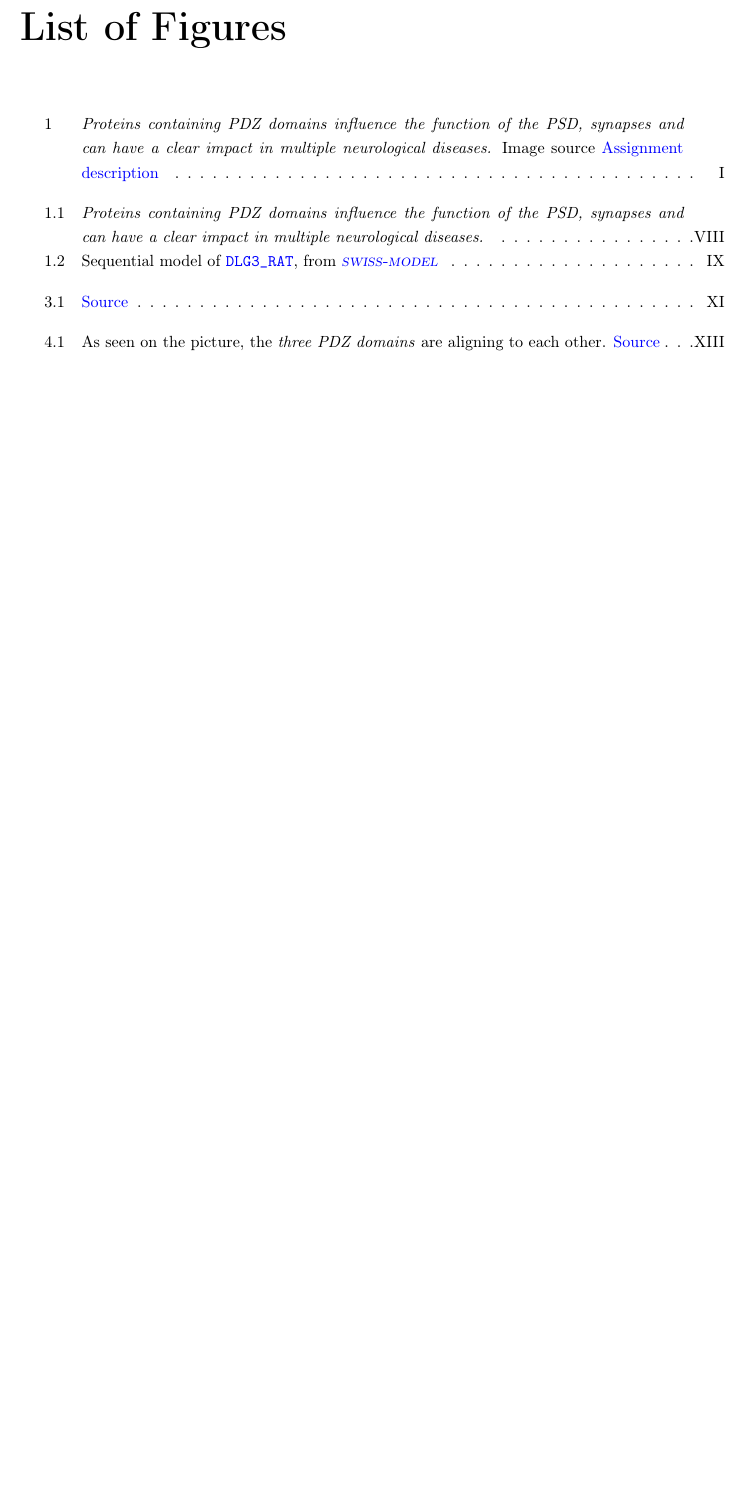
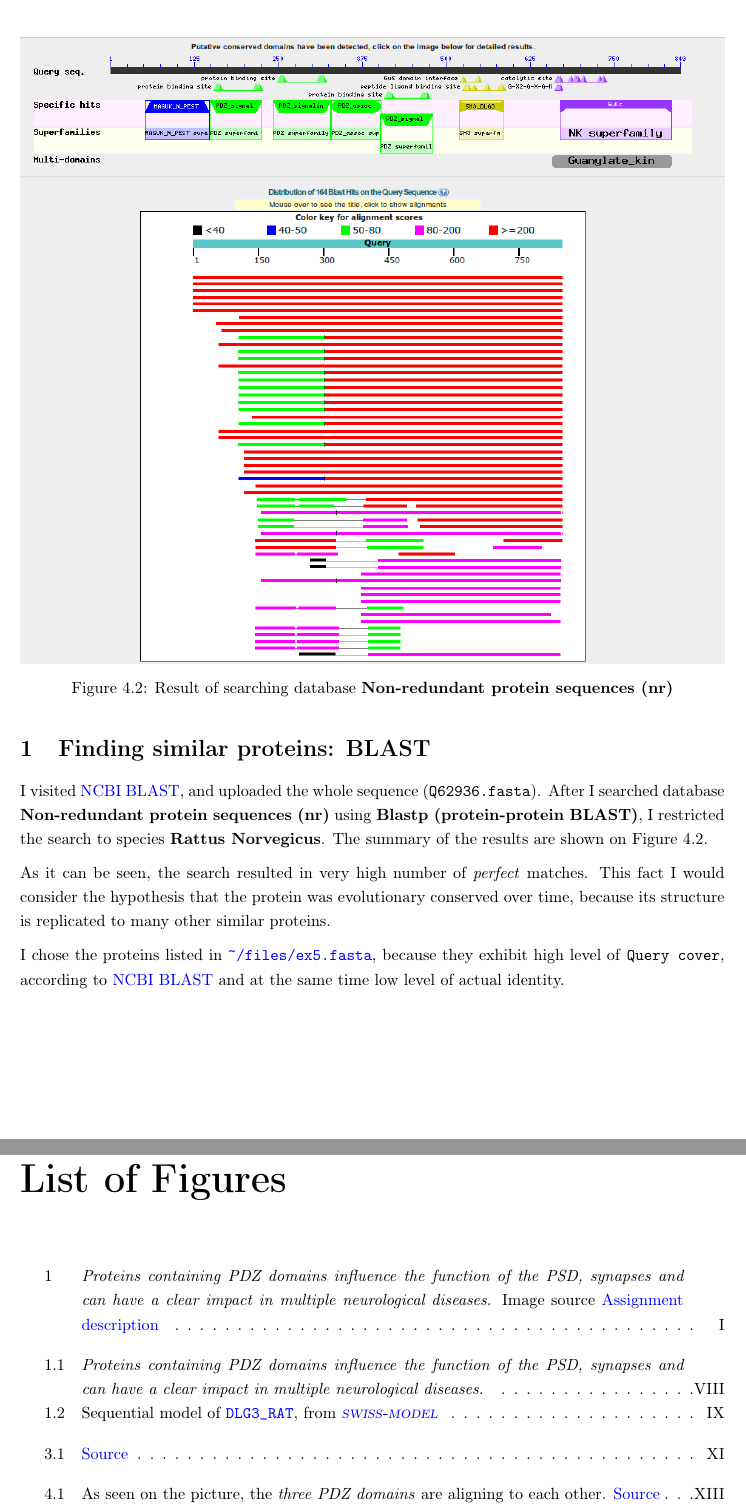
Before and after one commit to botcs/bioinfo, a LaTeX thesis (main.tex, which reads ex5.tex): part of page 15 of 16 before the commit and two parts of pages 15 and 16 of 17 after it, the two joined at a grey line, cut at the place of the change, the shorter picture padded with empty space. Compiled offline with pdfLaTeX.

Commit message:
Exercise 5 Done

```diff
--- /dev/null
+++ b/ex5.tex
@@ -0,0 +1,14 @@
+\section{Finding similar proteins: BLAST}
+
+I visited \href{https://blast.ncbi.nlm.nih.gov/Blast.cgi?PAGE=Proteins&PROGRAM=blastp&BLAST_PROGRAMS=blastp&PAGE_TYPE=BlastSearch&BLAST_SPEC=blast2seq&DATABASE=n/a&QUERY=&SUBJECTS=}{NCBI BLAST}, and uploaded the whole sequence (\texttt{Q62936.fasta}). After I searched database \textbf{Non-redundant protein sequences (nr)} using \textbf{Blastp (protein-protein BLAST)}, I restricted the search to species \textbf{Rattus Norvegicus}. The summary of the results are shown on Figure \ref{blastsum}.
+
+\begin{figure}
+\centering
+\includegraphics[width=\textwidth]{blast.png}
+\caption{Result of searching database \textbf{Non-redundant protein sequences (nr)}}
+\label{blastsum}
+\end{figure}
+
+As it can be seen, the search resulted in very high number of \emph{perfect} matches. This fact I would consider the hypothesis that the protein was evolutionary conserved over time, because its structure is replicated to many other similar proteins.
+
+I chose the proteins listed in \url{~/files/ex5.fasta}, because they exhibit high level of \texttt{Query cover}, according to \href{https://blast.ncbi.nlm.nih.gov/Blast.cgi}{NCBI BLAST} and at the same time low level of actual identity.
--- a/main.tex
+++ b/main.tex
@@ -123,13 +123,11 @@ An assignment submitted as the mid-term project of Bioinformatics.
 \clearpage
 \input{ex4}
 \clearpage
-%\input{ex5}
-%\clearpage
+\input{ex5}
+\clearpage
 %\input{ex6}
 %\clearpage
 %\input{ex7}
-%\clearpage
-%\input{ex8}
 %\clearpage
 %% TARTALOM
 %%%%%%%%%%%%%%%%%%%%%%%%%%%%%%%
```
Also changed, not shown: ex4.tex (+1 -1 lines), images/blast.png (added), 4 other files.
